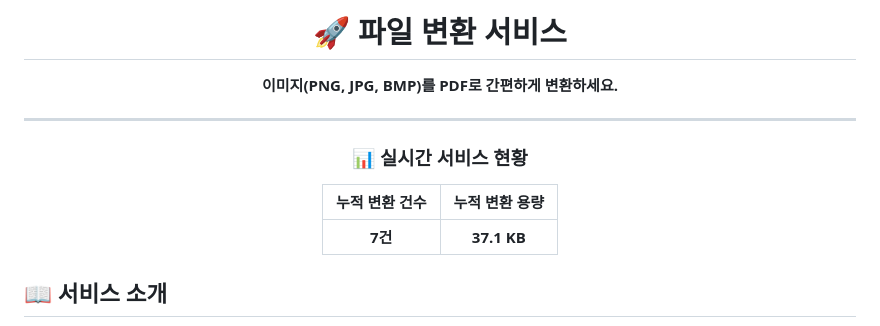
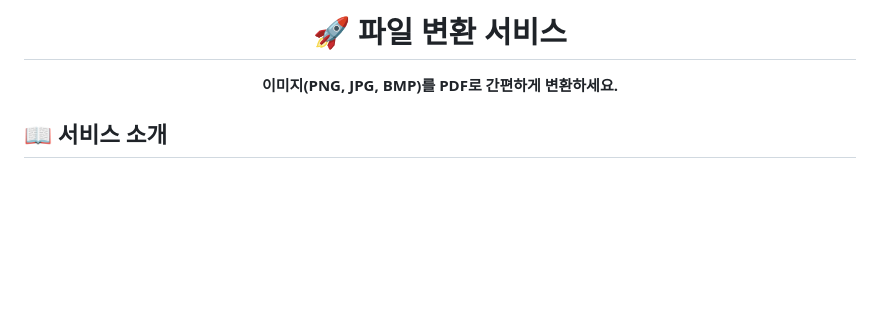
Before and after one commit to SeungWoo1222/File-Conversion, a Markdown page: README.md, the part around the change. Drawn GitHub-style; blank space fills up the shorter version.

```diff
--- a/README.md
+++ b/README.md
@@ -4,12 +4,6 @@
 # 🚀 파일 변환 서비스
 **이미지(PNG, JPG, BMP)를 PDF로 간편하게 변환하세요.**
 
----
-
-### 📊 실시간 서비스 현황
-| 누적 변환 건수 | 누적 변환 용량 |
-| :---: | :---: |
-| **7건** | **37.1 KB** |
 
 </div>
 
```
